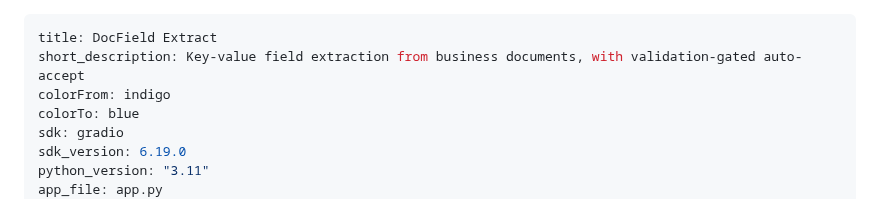
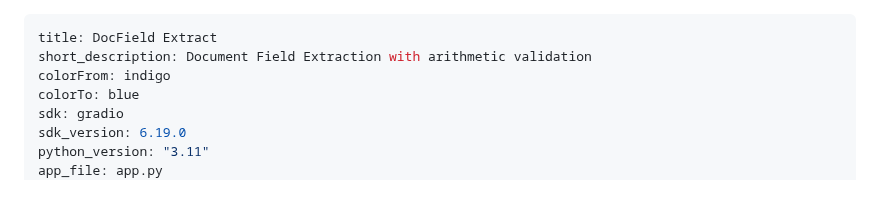
Before and after one commit to kenzychew/DocExtract, a Markdown page: README.md, the part around the change. Drawn GitHub-style.

Commit message:
fix: shorten readme frontmatter short_description to below 60 chars

```diff
--- a/README.md
+++ b/README.md
@@ -1,6 +1,6 @@
 ---
 title: DocField Extract
-short_description: Key-value field extraction from business documents, with validation-gated auto-accept
+short_description: Document Field Extraction with arithmetic validation
 colorFrom: indigo
 colorTo: blue
 sdk: gradio
```
